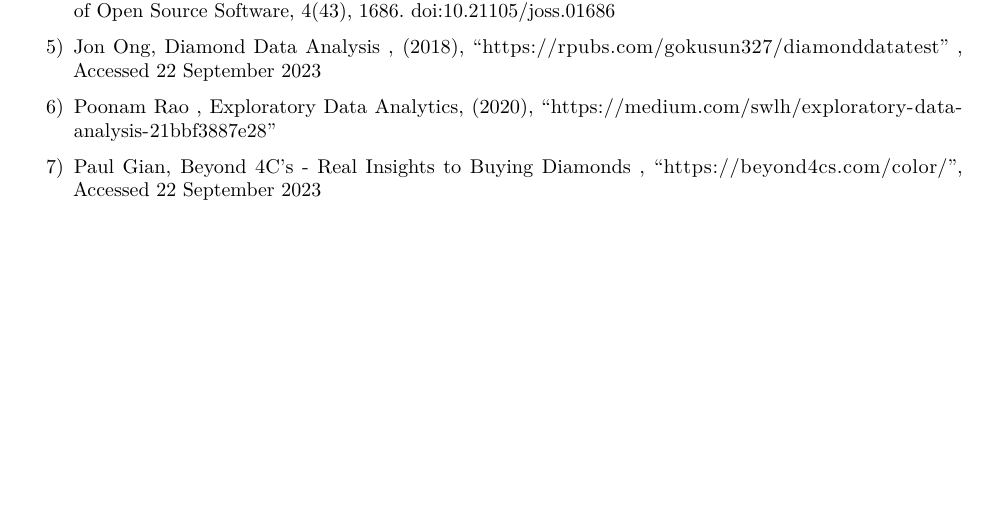
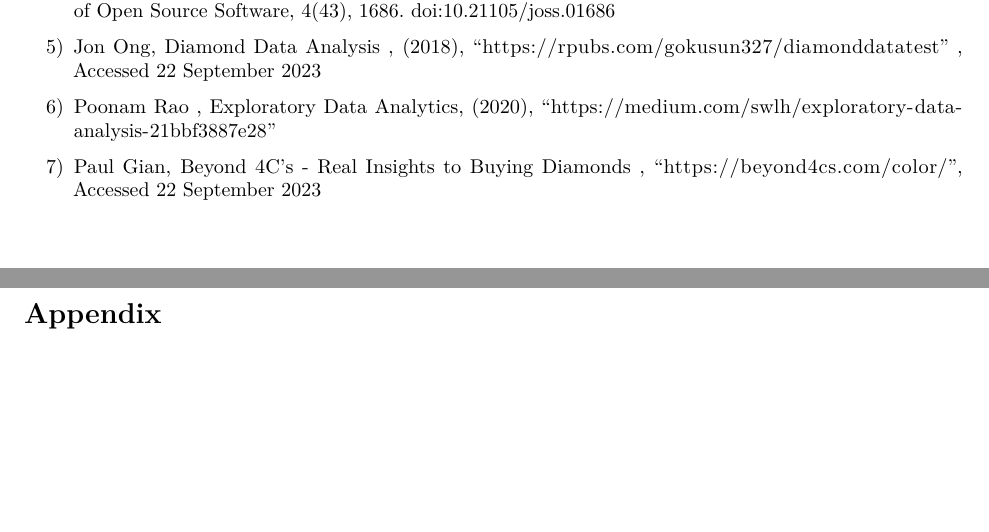
Before and after one commit to s172084/Machine_Learning_Project, an R Markdown document (Report.Rmd): part of page 14 of 14 before the commit and two parts of pages 14 and 15 of 15 after it, the two joined at a grey line, cut so that both start at the same text. Rendered offline with R 4.5, knitr and Pandoc, then LaTeX, with nearby package versions; code that draws random numbers runs with fixed seeds of ours.

Commit message:
Added an Appendix
10 pages long including figures and tables (excluding frontpage, table of contents, and appendix). You can include additional plots and other information in an appendix (no page limit for the appendix); however, make sure to explicitly reference the appendix if the reader is expected to look at something specific. An extra page is allowed for answering the exam questions or you can place it as the first chapter/section in the appendix.

```diff
--- a/Report.Rmd
+++ b/Report.Rmd
@@ -681,3 +681,8 @@ References
 6) Poonam Rao , Exploratory Data Analytics,  (2020), “https://medium.com/swlh/exploratory-data-analysis-21bbf3887e28"
 
 7) Paul Gian, Beyond 4C’s  - Real Insights to Buying Diamonds , “https://beyond4cs.com/color/", Accessed 22 September 2023
+
+\newpage
+
+Appendix
+===
```
